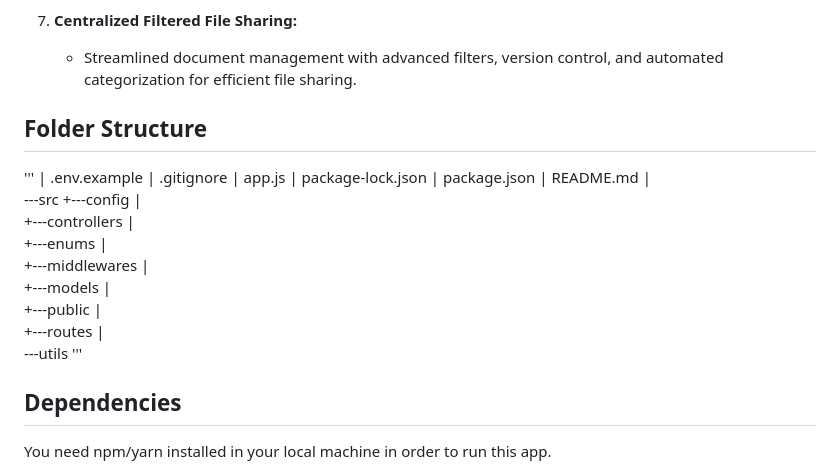
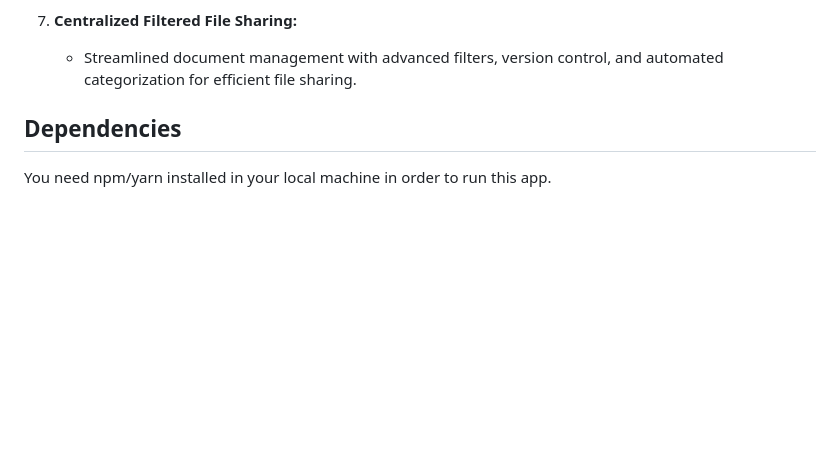
Before and after one commit to opencodeiiita/Hitch-Backend, a Markdown page: README.md, the part around the change. GitHub-like rendering; blank space fills up the shorter version.

```diff
--- a/README.md
+++ b/README.md
@@ -32,35 +32,6 @@ Hitch is a  Collaborative Workspace Platform, leveraging the power of Next.js an
 
 7. **Centralized Filtered File Sharing:**
    - Streamlined document management with advanced filters, version control, and automated categorization for efficient file sharing.
-
-
-
-## Folder Structure
-'''
-|   .env.example
-|   .gitignore
-|   app.js
-|   package-lock.json
-|   package.json
-|   README.md
-|
-\---src
-    +---config
-    |
-    +---controllers
-    |
-    +---enums
-    |
-    +---middlewares
-    |
-    +---models
-    |
-    +---public
-    |
-    +---routes
-    |
-    \---utils
-'''
 
 ## Dependencies
 You need npm/yarn installed in your local machine in order to run this app.
```
